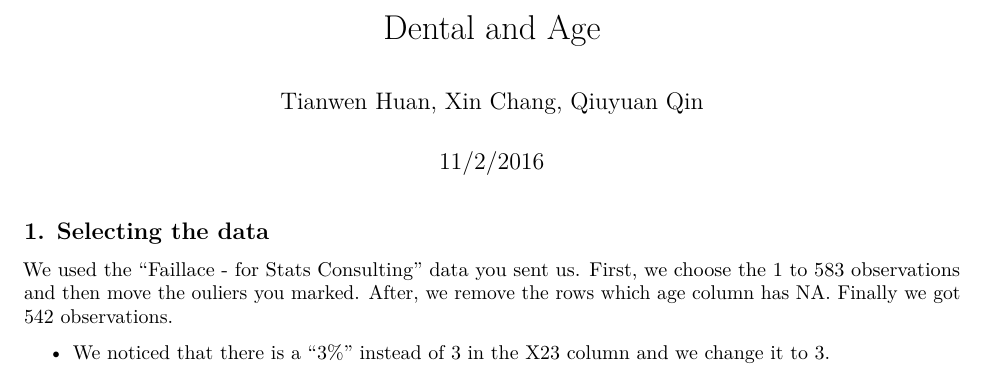
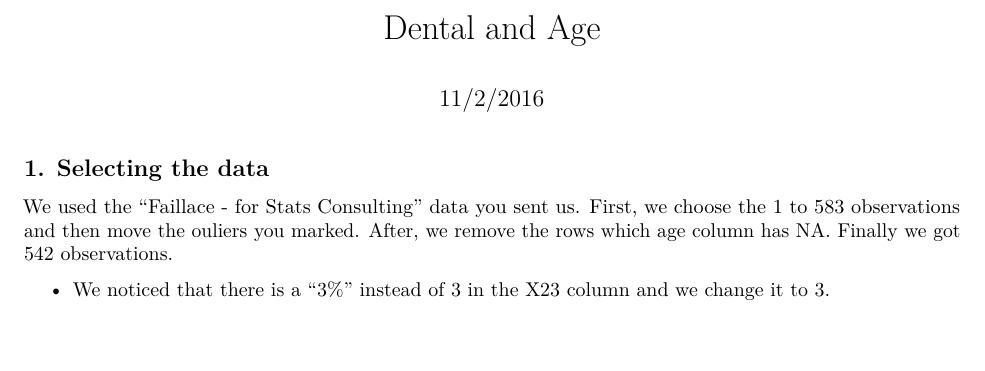
Before and after one commit to hhtiffany/Dental-Wear-Age-Project, an R Markdown document (LOOCV.Rmd): part of page 1 of 2, cut so that both start at the same text. Rendered offline with R 4.5, knitr and Pandoc, then LaTeX, with nearby package versions; some code elsewhere in the file could not run offline.

Commit message:
Update LOOCV.Rmd

```diff
--- a/LOOCV.Rmd
+++ b/LOOCV.Rmd
@@ -1,6 +1,5 @@
 ---
 title: "Dental and Age"
-author: "Tianwen Huan, Xin Chang, Qiuyuan Qin"
 date: "11/2/2016"
 output: pdf_document
 ---
```
